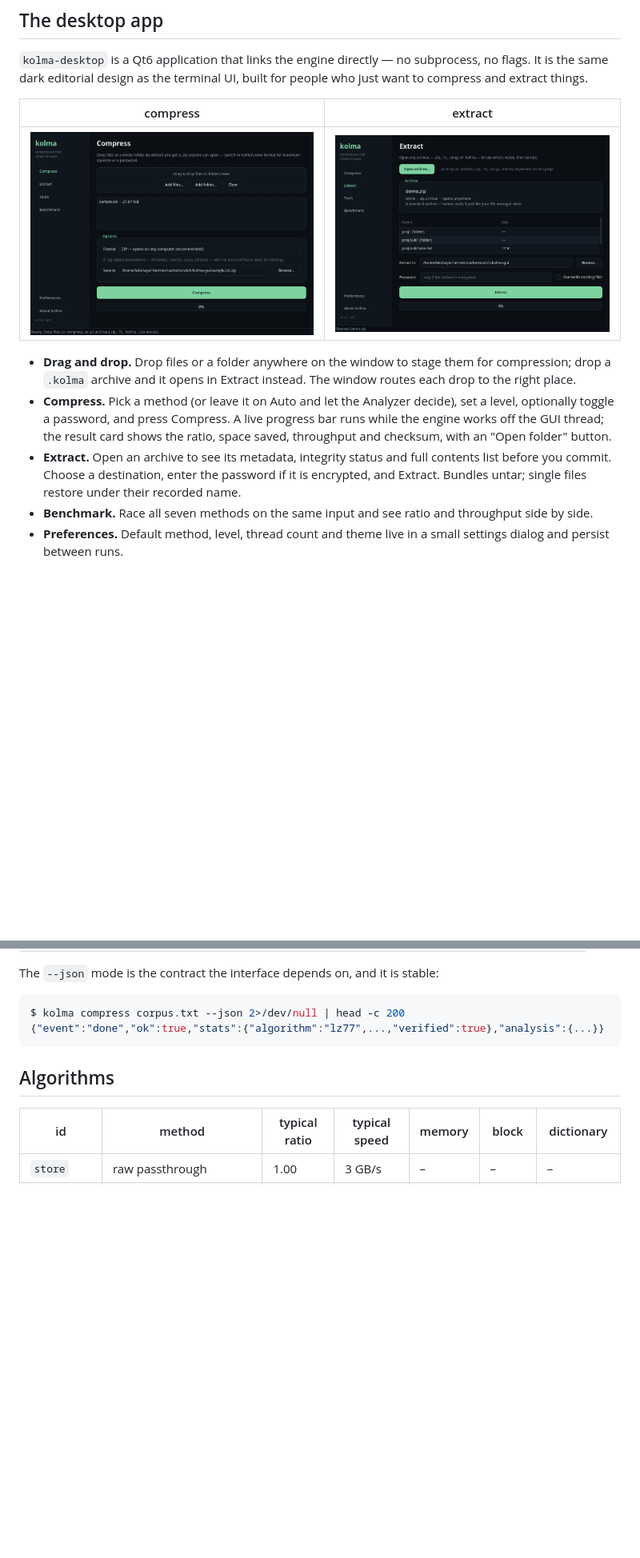
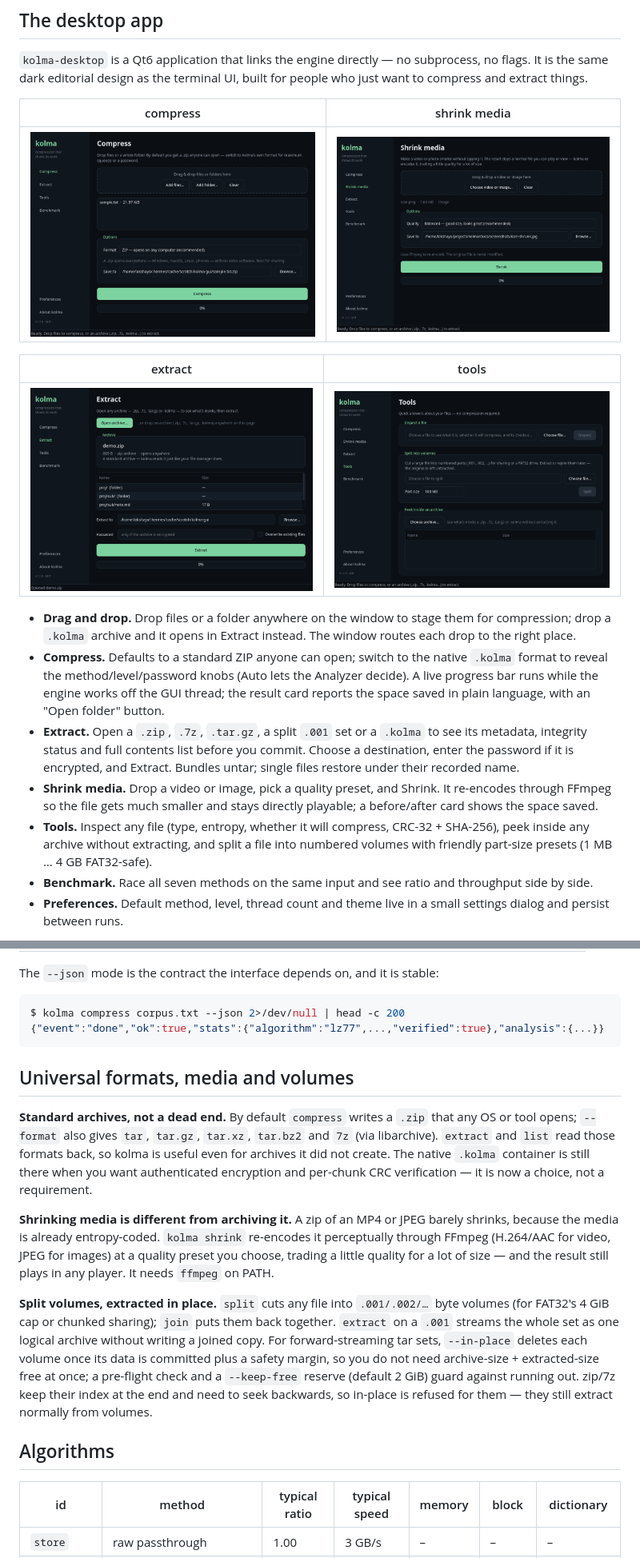
Before and after one commit to LangerSword/kolma, a Markdown page: README.md, 2 parts joined by grey strips. Shown at 80% size. Rendered like a GitHub page; pictures changed too: docs/screenshots/gui-tools.png; blank space fills up the shorter version.

````diff
--- a/README.md
+++ b/README.md
@@ -153,21 +158,32 @@ KOLMA_PASSWORD=pw kolma compress - < secret.txt \
 subprocess, no flags. It is the same dark editorial design as the terminal UI,
 built for people who just want to compress and extract things.
 
-| compress | extract |
+| compress | shrink media |
 | --- | --- |
-| ![compress](docs/screenshots/gui-compress.png) | ![extract](docs/screenshots/gui-extract.png) |
+| ![compress](docs/screenshots/gui-compress.png) | ![shrink](docs/screenshots/gui-shrink.png) |
+
+| extract | tools |
+| --- | --- |
+| ![extract](docs/screenshots/gui-extract.png) | ![tools](docs/screenshots/gui-tools.png) |
 
 - **Drag and drop.** Drop files or a folder anywhere on the window to stage them
   for compression; drop a `.kolma` archive and it opens in Extract instead. The
   window routes each drop to the right place.
-- **Compress.** Pick a method (or leave it on Auto and let the Analyzer decide),
-  set a level, optionally toggle a password, and press Compress. A live progress
-  bar runs while the engine works off the GUI thread; the result card shows the
-  ratio, space saved, throughput and checksum, with an "Open folder" button.
-- **Extract.** Open an archive to see its metadata, integrity status and full
-  contents list before you commit. Choose a destination, enter the password if
-  it is encrypted, and Extract. Bundles untar; single files restore under their
-  recorded name.
+- **Compress.** Defaults to a standard ZIP anyone can open; switch to the native
+  `.kolma` format to reveal the method/level/password knobs (Auto lets the
+  Analyzer decide). A live progress bar runs while the engine works off the GUI
+  thread; the result card reports the space saved in plain language, with an
+  "Open folder" button.
+- **Extract.** Open a `.zip`, `.7z`, `.tar.gz`, a split `.001` set or a `.kolma`
+  to see its metadata, integrity status and full contents list before you commit.
+  Choose a destination, enter the password if it is encrypted, and Extract.
+  Bundles untar; single files restore under their recorded name.
+- **Shrink media.** Drop a video or image, pick a quality preset, and Shrink. It
+  re-encodes through FFmpeg so the file gets much smaller and stays directly
+  playable; a before/after card shows the space saved.
+- **Tools.** Inspect any file (type, entropy, whether it will compress, CRC-32 +
+  SHA-256), peek inside any archive without extracting, and split a file into
+  numbered volumes with friendly part-size presets (1 MB … 4 GB FAT32-safe).
 - **Benchmark.** Race all seven methods on the same input and see ratio and
   throughput side by side.
 - **Preferences.** Default method, level, thread count and theme live in a small
@@ -277,6 +301,31 @@ The `--json` mode is the contract the interface depends on, and it is stable:
 $ kolma compress corpus.txt --json 2>/dev/null | head -c 200
 {"event":"done","ok":true,"stats":{"algorithm":"lz77",...,"verified":true},"analysis":{...}}
 ```
+
+## Universal formats, media and volumes
+
+**Standard archives, not a dead end.** By default `compress` writes a `.zip`
+that any OS or tool opens; `--format` also gives `tar`, `tar.gz`, `tar.xz`,
+`tar.bz2` and `7z` (via libarchive). `extract` and `list` read those formats back,
+so kolma is useful even for archives it did not create. The native `.kolma`
+container is still there when you want authenticated encryption and per-chunk
+CRC verification — it is now a choice, not a requirement.
+
+**Shrinking media is different from archiving it.** A zip of an MP4 or JPEG
+barely shrinks, because the media is already entropy-coded. `kolma shrink`
+re-encodes it perceptually through FFmpeg (H.264/AAC for video, JPEG for images)
+at a quality preset you choose, trading a little quality for a lot of size — and
+the result still plays in any player. It needs `ffmpeg` on PATH.
+
+**Split volumes, extracted in place.** `split` cuts any file into `.001/.002/…`
+byte volumes (for FAT32's 4 GiB cap or chunked sharing); `join` puts them back
+together. `extract` on a `.001` streams the whole set as one logical archive
+without writing a joined copy. For forward-streaming tar sets, `--in-place`
+deletes each volume once its data is committed plus a safety margin, so you do
+not need archive-size + extracted-size free at once; a pre-flight check and a
+`--keep-free` reserve (default 2 GiB) guard against running out. zip/7z keep
+their index at the end and need to seek backwards, so in-place is refused for
+them — they still extract normally from volumes.
 
 ## Algorithms
 
````
Also changed, not shown: other parts of README.md (+25 -12 lines), CHANGELOG.md (+43 -0 lines), 8 other files.
